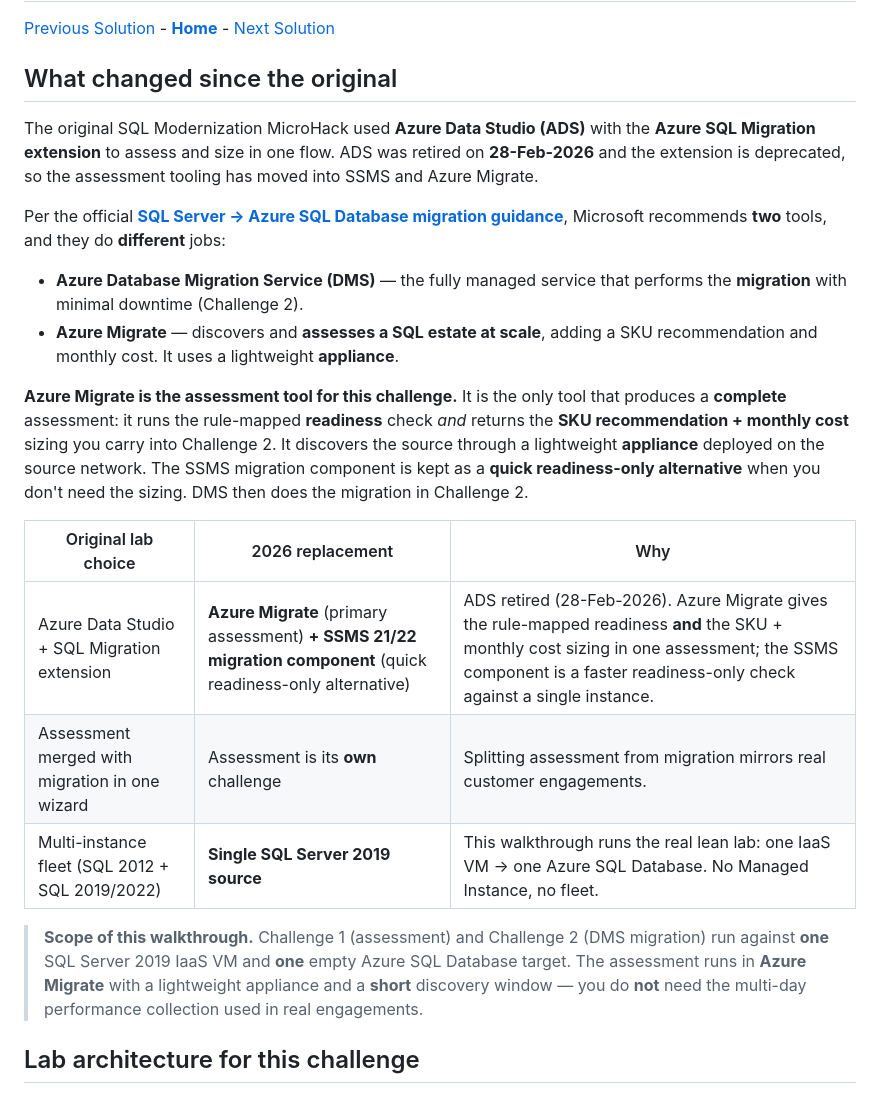
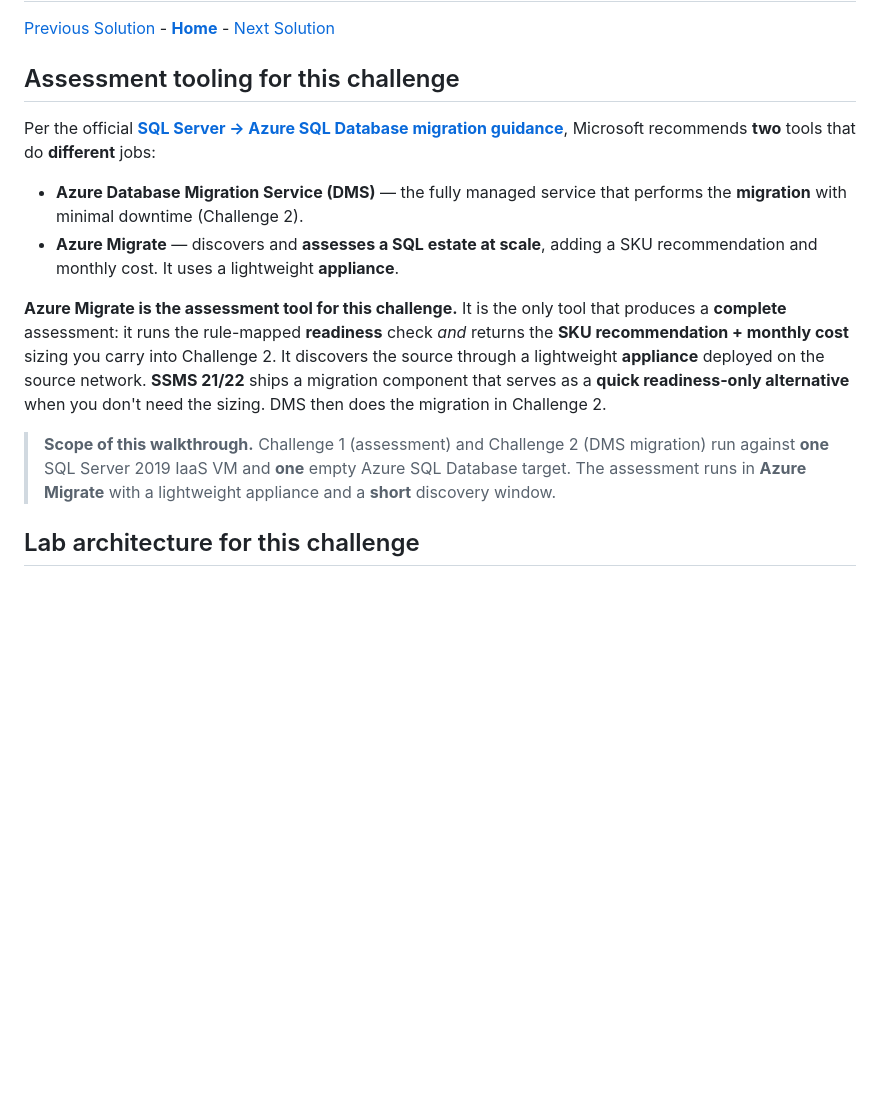
Before and after one commit to aofvalley/microhack-sql-2026, a Markdown page: walkthrough/challenge-01/solution-01.md, the part around the change. Rendered like a GitHub page; blank space fills up the shorter version.

```diff
--- a/walkthrough/challenge-01/solution-01.md
+++ b/walkthrough/challenge-01/solution-01.md
@@ -2,15 +2,11 @@
 
 [Previous Solution](../challenge-00/solution-00.md) - **[Home](../../Readme.md)** - [Next Solution](../challenge-02/solution-02.md)
 
-## What changed since the original
-
-The original SQL Modernization MicroHack used **Azure Data Studio (ADS)** with the **Azure SQL
-Migration extension** to assess and size in one flow. ADS was retired on **28-Feb-2026** and the
-extension is deprecated, so the assessment tooling has moved into SSMS and Azure Migrate.
+## Assessment tooling for this challenge
 
 Per the official
 [**SQL Server → Azure SQL Database migration guidance**](https://learn.microsoft.com/en-us/data-migration/sql-server/database/overview?view=azuresql#migration-tools),
-Microsoft recommends **two** tools, and they do **different** jobs:
+Microsoft recommends **two** tools that do **different** jobs:
 
 - **Azure Database Migration Service (DMS)** — the fully managed service that performs the **migration**
   with minimal downtime (Challenge 2).
@@ -20,20 +16,13 @@ Microsoft recommends **two** tools, and they do **different** jobs:
 **Azure Migrate is the assessment tool for this challenge.** It is the only tool that produces a
 **complete** assessment: it runs the rule-mapped **readiness** check *and* returns the **SKU
 recommendation + monthly cost** sizing you carry into Challenge 2. It discovers the source through a
-lightweight **appliance** deployed on the source network. The SSMS migration component is kept as a
-**quick readiness-only alternative** when you don't need the sizing. DMS then does the migration in
-Challenge 2.
-
-| Original lab choice | 2026 replacement | Why |
-|---|---|---|
-| Azure Data Studio + SQL Migration extension | **Azure Migrate** (primary assessment) **+ SSMS 21/22 migration component** (quick readiness-only alternative) | ADS retired (28-Feb-2026). Azure Migrate gives the rule-mapped readiness **and** the SKU + monthly cost sizing in one assessment; the SSMS component is a faster readiness-only check against a single instance. |
-| Assessment merged with migration in one wizard | Assessment is its **own** challenge | Splitting assessment from migration mirrors real customer engagements. |
-| Multi-instance fleet (SQL 2012 + SQL 2019/2022) | **Single SQL Server 2019 source** | This walkthrough runs the real lean lab: one IaaS VM → one Azure SQL Database. No Managed Instance, no fleet. |
+lightweight **appliance** deployed on the source network. **SSMS 21/22** ships a migration component
+that serves as a **quick readiness-only alternative** when you don't need the sizing. DMS then does
+the migration in Challenge 2.
 
 > **Scope of this walkthrough.** Challenge 1 (assessment) and Challenge 2 (DMS migration) run
 > against **one** SQL Server 2019 IaaS VM and **one** empty Azure SQL Database target. The assessment
-> runs in **Azure Migrate** with a lightweight appliance and a **short** discovery window — you do
-> **not** need the multi-day performance collection used in real engagements.
+> runs in **Azure Migrate** with a lightweight appliance and a **short** discovery window.
 
 ## Lab architecture for this challenge
 
```
Also changed, not shown: walkthrough/challenge-02/solution-02.md (+16 -15 lines).
